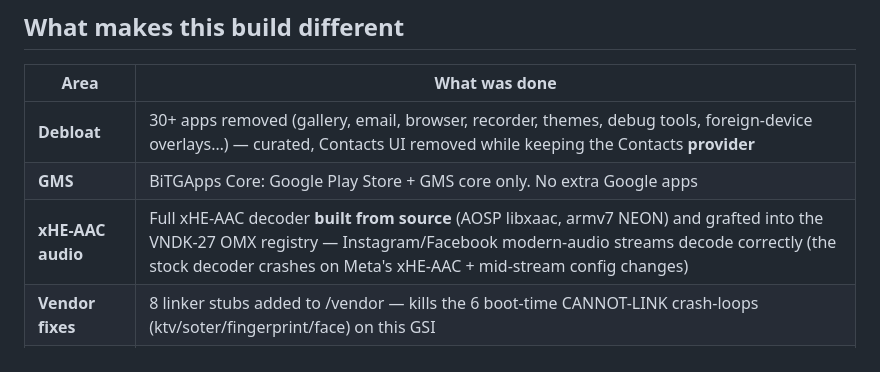
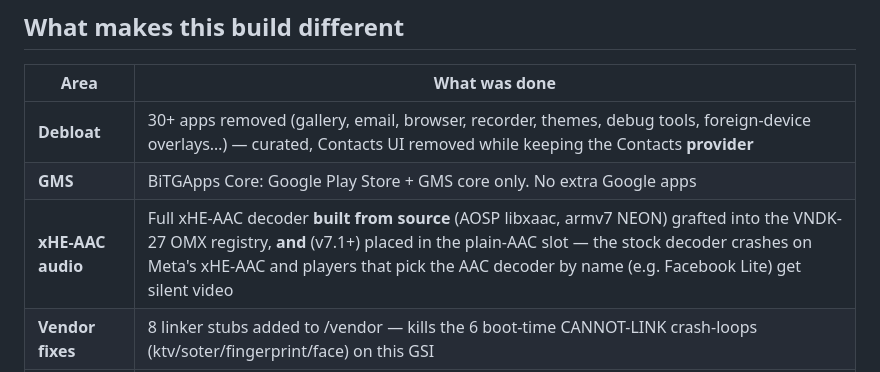
Before and after one commit to AquaticAzelf/oppo-a5s-custom-rom, a Markdown page: README.md, the part around the change. Drawn GitHub-style.

Commit message:
docs: Facebook Lite silent-video root cause + v7.1 fix
FB Lite HeroPlayer selects OMX.google.aac.decoder by mime; the vendor
32-bit media.codec HAL serves the stock Oreo soft AAC decoder from
VNDK-27 which cannot decode xHE-AAC (mp4a.40.42). v7.1 replaces that
slot with the xHE-capable libxaac build (name-parametric component).
Claude/Play fingerprint registration + battery temp entries updated.

```diff
--- a/README.md
+++ b/README.md
@@ -28,7 +28,7 @@ a factory reset costs you ~2 minutes of re-setup, not a re-flash.
 |---|---|
 | **Debloat** | 30+ apps removed (gallery, email, browser, recorder, themes, debug tools, foreign-device overlays…) — curated, Contacts UI removed while keeping the Contacts **provider** |
 | **GMS** | BiTGApps Core: Google Play Store + GMS core only. No extra Google apps |
-| **xHE-AAC audio** | Full xHE-AAC decoder **built from source** (AOSP libxaac, armv7 NEON) and grafted into the VNDK-27 OMX registry — Instagram/Facebook modern-audio streams decode correctly (the stock decoder crashes on Meta's xHE-AAC + mid-stream config changes) |
+| **xHE-AAC audio** | Full xHE-AAC decoder **built from source** (AOSP libxaac, armv7 NEON) grafted into the VNDK-27 OMX registry, **and** (v7.1+) placed in the plain-AAC slot — the stock decoder crashes on Meta's xHE-AAC and players that pick the AAC decoder by name (e.g. Facebook Lite) get silent video |
 | **Vendor fixes** | 8 linker stubs added to /vendor — kills the 6 boot-time CANNOT-LINK crash-loops (ktv/soter/fingerprint/face) on this GSI |
 | **VNDK trim** | Unused VNDK 26/28 variants removed (~360 MB) — vendor needs only 27 + sp |
 | **Boot behavior** | SELinux permissive + 1.5 GB zram swap applied every boot via a 2-line Magisk post-fs-data script |
```
Also changed, not shown: docs/FLASH-GUIDE.md (+1 -0 lines).
